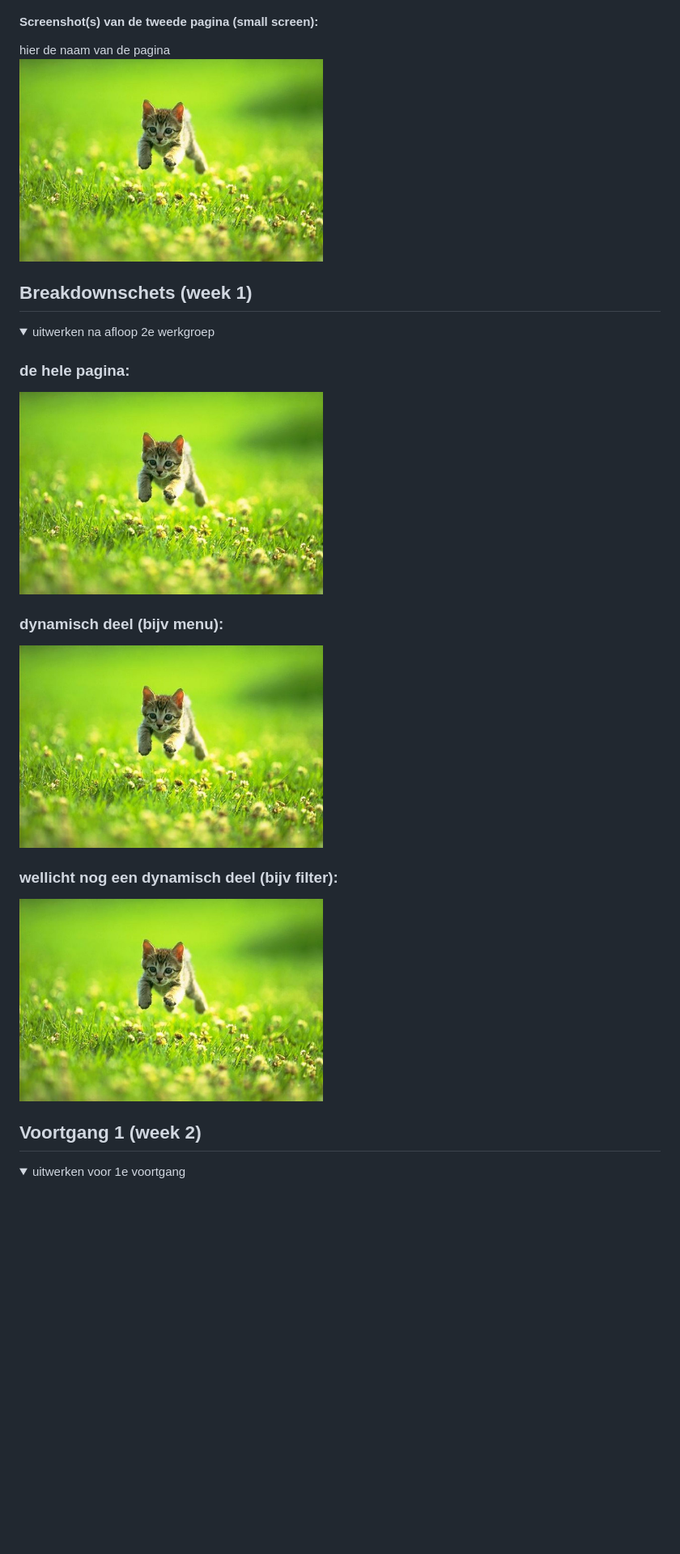
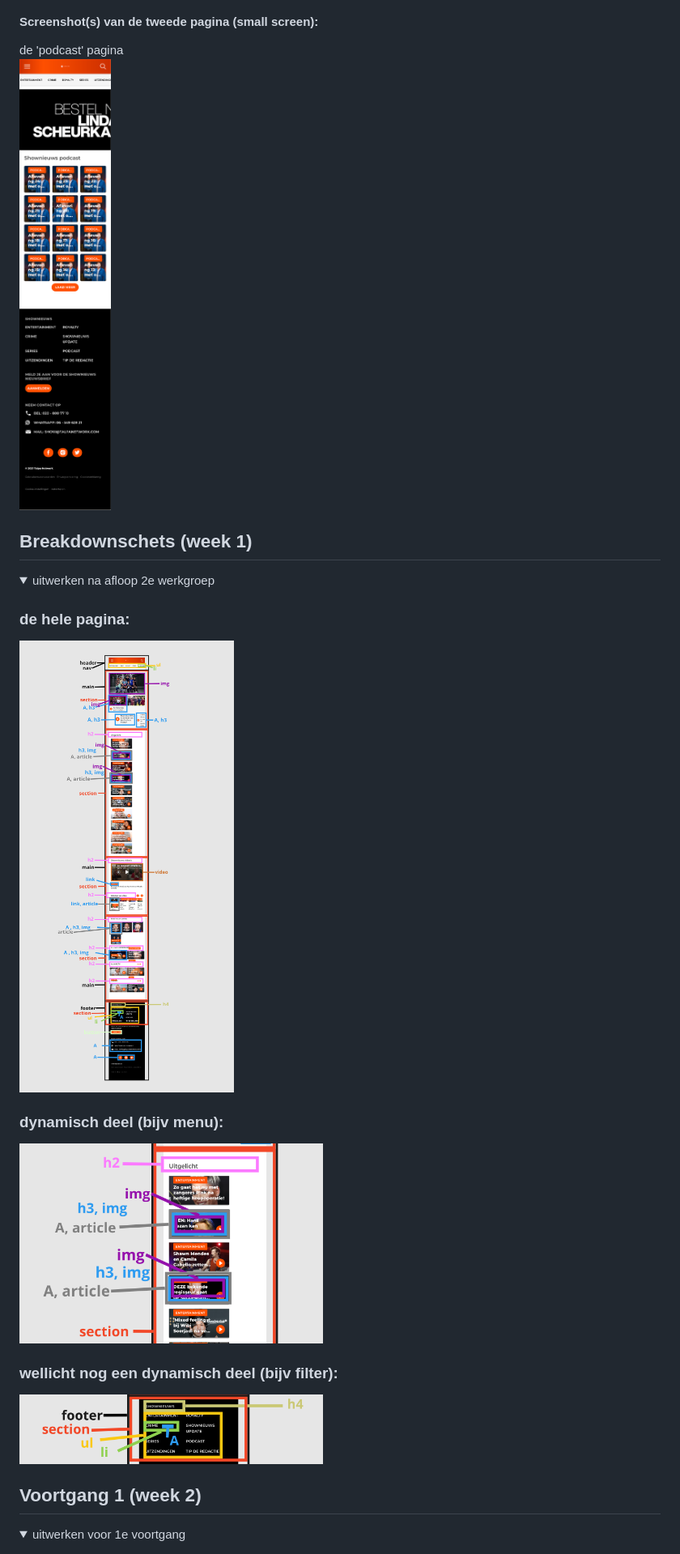
Before and after one commit to noamok2003/blokweb, a Markdown page: README.md, the part around the change printed below. Shown: that part at 81% size. Rendered like a GitHub page; pictures changed too: images/breakdown1.png (added), images/breakdown2.png (added), images/breakdownPagina.png (added); folded sections open; blank space fills up the shorter version.

```diff
--- a/README.md
+++ b/README.md
@@ -44,7 +44,7 @@ hier de naam van de pagina
 
 #### Screenshot(s) van de tweede pagina (small screen):
-hier de naam van de pagina
-<img src="images/dummy-plaatje.jpg" width="375px" alt="omschrijving van de pagina">
+de 'podcast' pagina
+<img src="images/ssSecondpage.png" width="375px" alt="omschrijving van de pagina">
 
 </details>
 
@@ -56,13 +56,13 @@ hier de naam van de pagina
 <summary>uitwerken na afloop 2e werkgroep</summary>
 
 ### de hele pagina:
-<img src="images/dummy-plaatje.jpg" width="375px" alt="breakdown van de hele pagina">
+<img src="images/breakdownPagina.png" width="375px" alt="breakdown van de hele pagina">
 
 ### dynamisch deel (bijv menu):
-<img src="images/dummy-plaatje.jpg" width="375px" alt="breakdown van een dynamisch deel">
+<img src="images/breakdown1.png" width="375px" alt="breakdown van een dynamisch deel">
 
 ### wellicht nog een dynamisch deel (bijv filter):
-<img src="images/dummy-plaatje.jpg" width="375px" alt="breakdown van nog een dynamisch deel">
+<img src="images/breakdown2.png" width="375px" alt="breakdown van nog een dynamisch deel">
 
 </details>
 
```
Also changed, not shown: other parts of README.md (+3 -3 lines), 1 other file.
